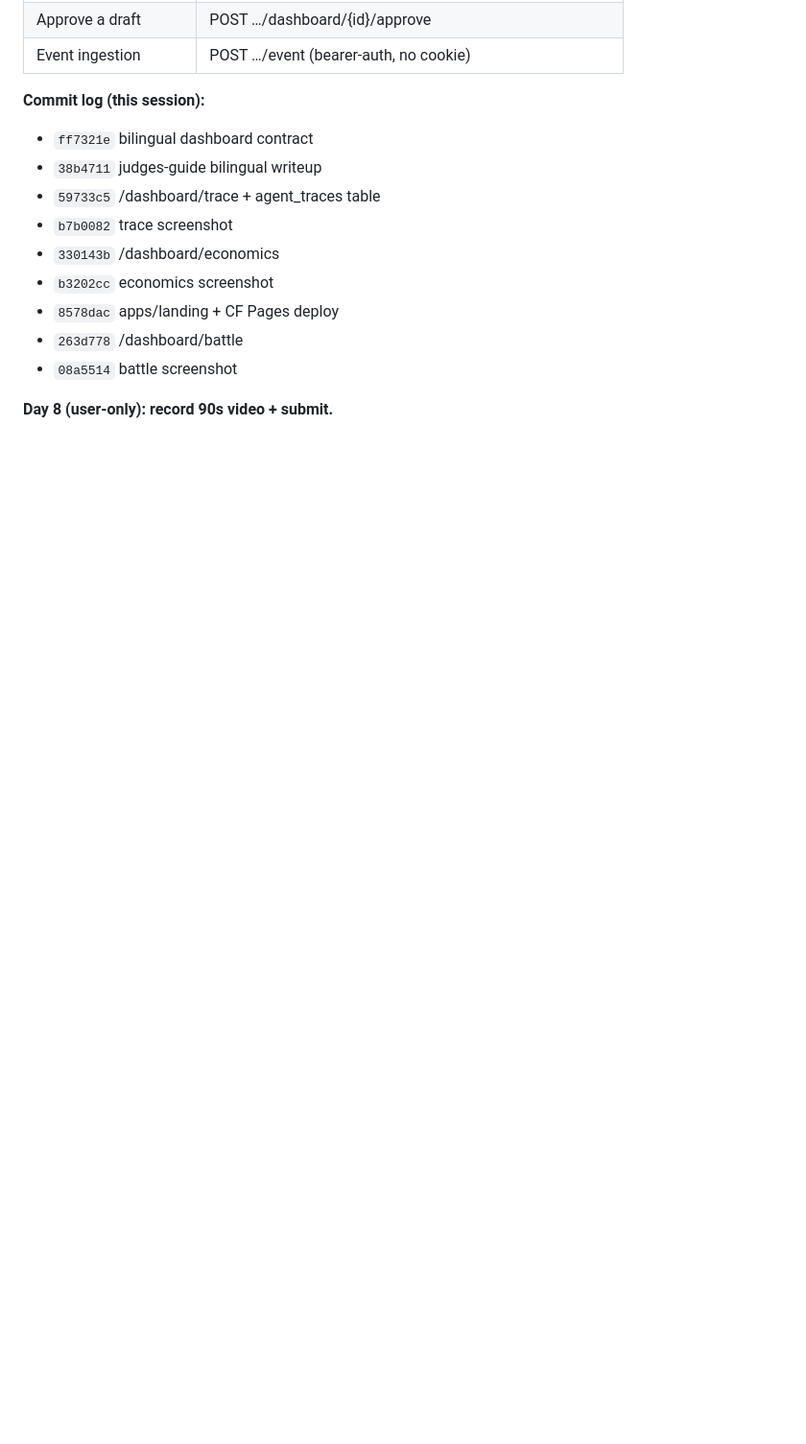
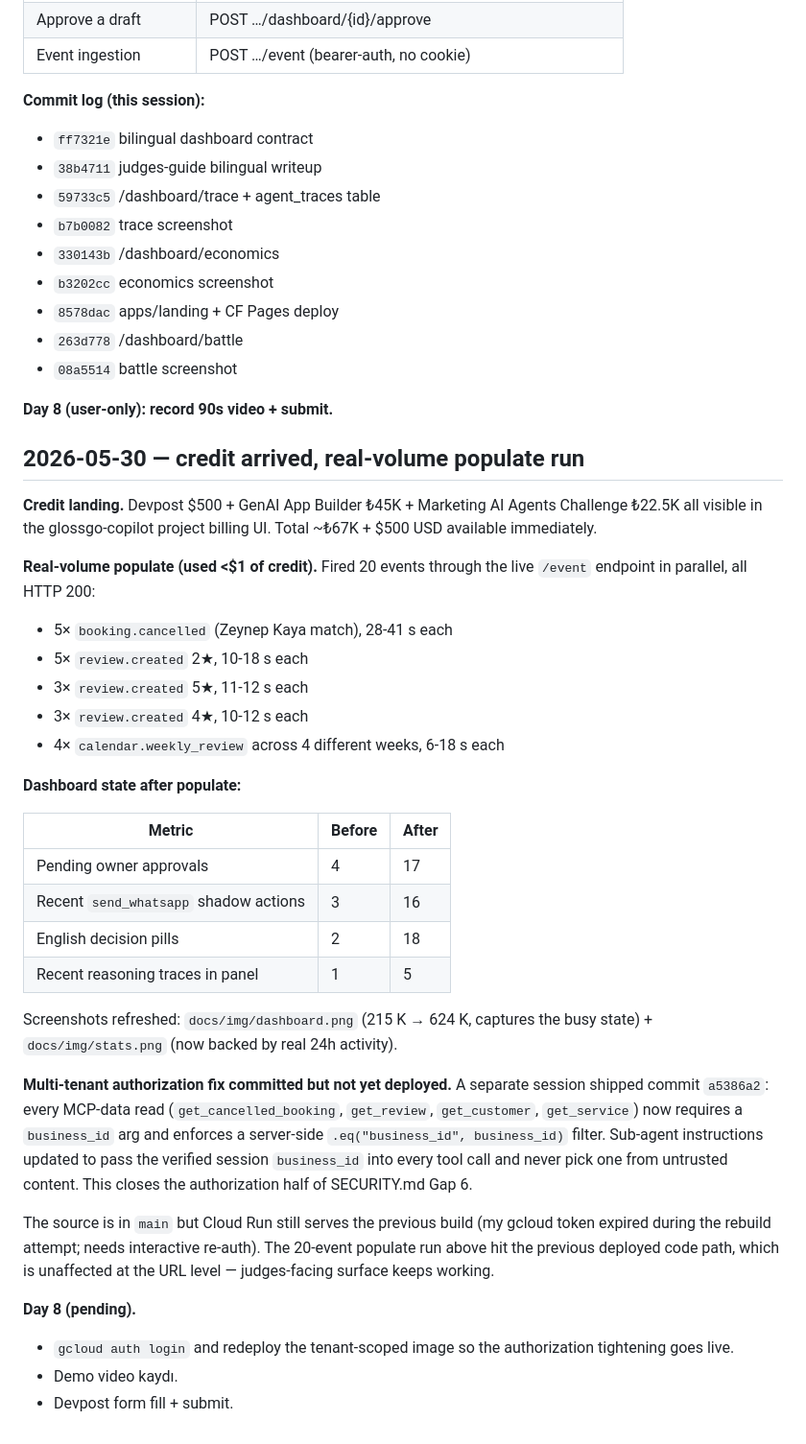
Before and after one commit to GlossGo/glossgo-salon-copilot, a Markdown page: docs/sprint-log.md, the part around the change. Shown at 96% size. Drawn GitHub-style; blank space fills up the shorter version.

Commit message:
docs(sprint-log): credit arrived + 20-event populate + tenant-scope deploy note

```diff
--- a/docs/sprint-log.md
+++ b/docs/sprint-log.md
@@ -313,3 +313,50 @@ keys — all on Vertex AI.
 - `08a5514` battle screenshot
 
 **Day 8 (user-only): record 90s video + submit.**
+
+## 2026-05-30 — credit arrived, real-volume populate run
+
+**Credit landing.** Devpost $500 + GenAI App Builder ₺45K + Marketing
+AI Agents Challenge ₺22.5K all visible in the glossgo-copilot project
+billing UI. Total ~₺67K + $500 USD available immediately.
+
+**Real-volume populate (used <\$1 of credit).** Fired 20 events
+through the live `/event` endpoint in parallel, all HTTP 200:
+- 5× `booking.cancelled` (Zeynep Kaya match), 28-41 s each
+- 5× `review.created` 2★, 10-18 s each
+- 3× `review.created` 5★, 11-12 s each
+- 3× `review.created` 4★, 10-12 s each
+- 4× `calendar.weekly_review` across 4 different weeks, 6-18 s each
+
+**Dashboard state after populate:**
+
+| Metric | Before | After |
+|---|---|---|
+| Pending owner approvals | 4 | 17 |
+| Recent `send_whatsapp` shadow actions | 3 | 16 |
+| English decision pills | 2 | 18 |
+| Recent reasoning traces in panel | 1 | 5 |
+
+Screenshots refreshed: `docs/img/dashboard.png` (215 K → 624 K, captures
+the busy state) + `docs/img/stats.png` (now backed by real 24h activity).
+
+**Multi-tenant authorization fix committed but not yet deployed.** A
+separate session shipped commit `a5386a2`: every MCP-data read
+(`get_cancelled_booking`, `get_review`, `get_customer`, `get_service`)
+now requires a `business_id` arg and enforces a server-side
+`.eq("business_id", business_id)` filter. Sub-agent instructions
+updated to pass the verified session `business_id` into every tool
+call and never pick one from untrusted content. This closes the
+authorization half of SECURITY.md Gap 6.
+
+The source is in `main` but Cloud Run still serves the previous build
+(my gcloud token expired during the rebuild attempt; needs interactive
+re-auth). The 20-event populate run above hit the previous deployed
+code path, which is unaffected at the URL level — judges-facing surface
+keeps working.
+
+**Day 8 (pending).**
+- `gcloud auth login` and redeploy the tenant-scoped image so the
+  authorization tightening goes live.
+- Demo video kaydı.
+- Devpost form fill + submit.
```
